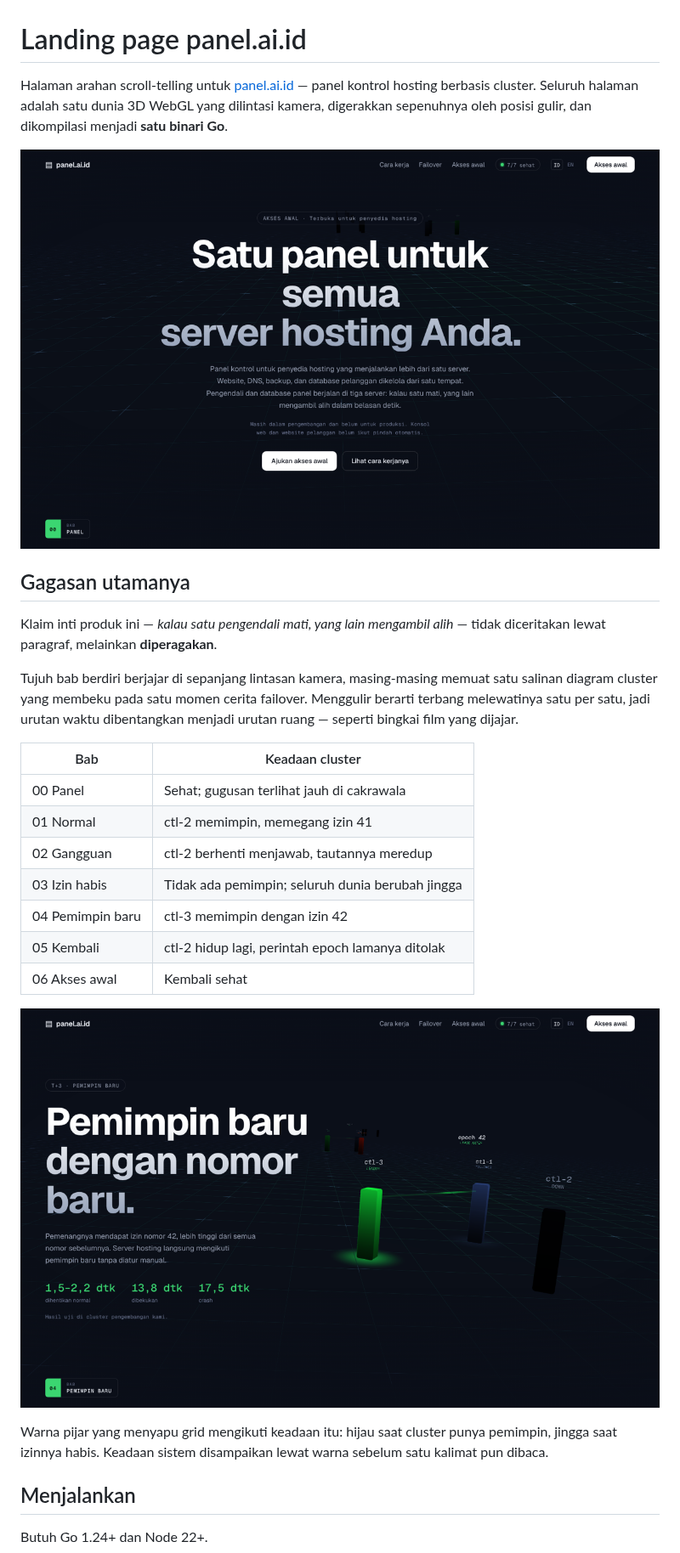
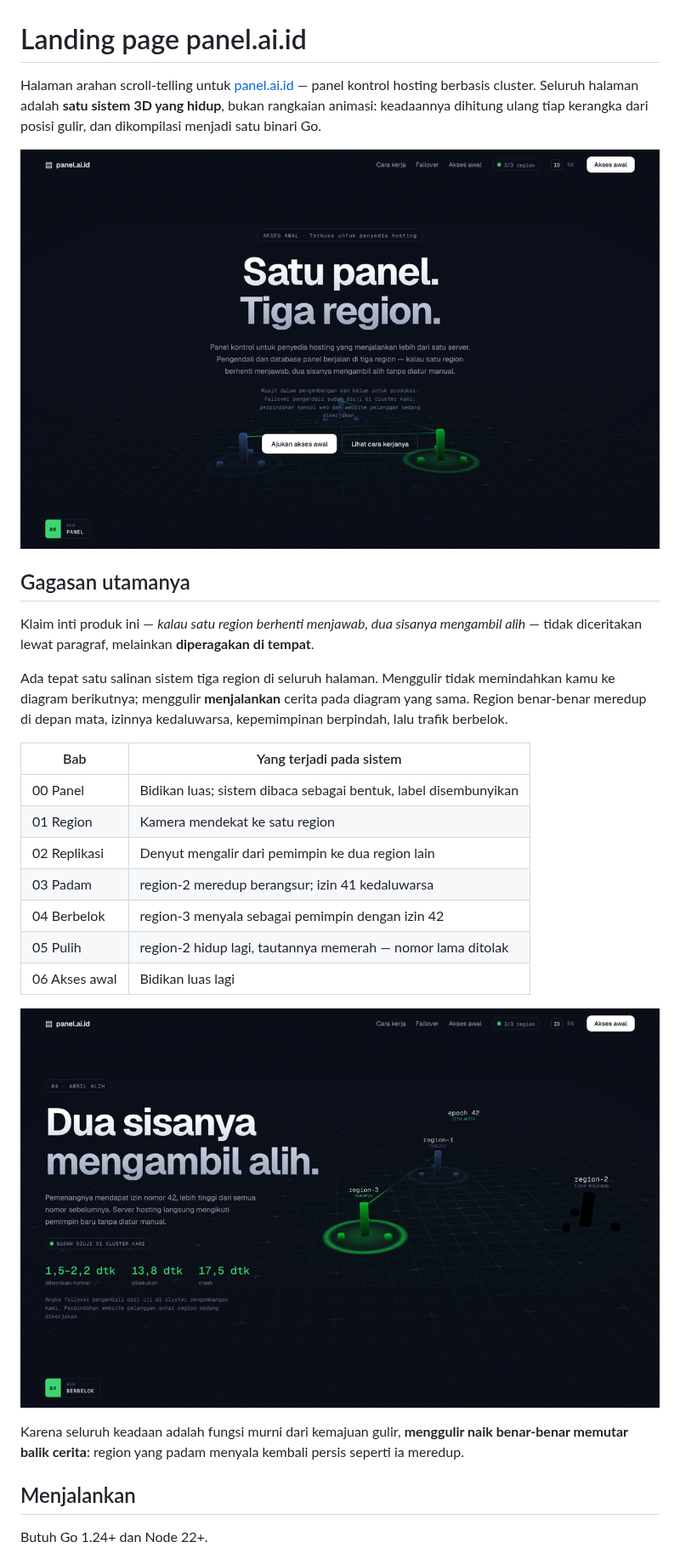
Before and after one commit to jasmiandre/new, a Markdown page: README.md, the part around one of its changes. Shown at 85% size. Drawn GitHub-style; pictures changed too: docs/failover.png, docs/hero.png.

```diff
--- a/README.md
+++ b/README.md
@@ -1,29 +1,30 @@
 # Landing page panel.ai.id
 
 Halaman arahan scroll-telling untuk [panel.ai.id](https://panel.ai.id) — panel
-kontrol hosting berbasis cluster. Seluruh halaman adalah satu dunia 3D WebGL
-yang dilintasi kamera, digerakkan sepenuhnya oleh posisi gulir, dan
-dikompilasi menjadi **satu binari Go**.
+kontrol hosting berbasis cluster. Seluruh halaman adalah **satu sistem 3D yang
+hidup**, bukan rangkaian animasi: keadaannya dihitung ulang tiap kerangka dari
+posisi gulir, dan dikompilasi menjadi satu binari Go.
 
 ![Hero](docs/hero.png)
 
 ## Gagasan utamanya
 
-Klaim inti produk ini — *kalau satu pengendali mati, yang lain mengambil
-alih* — tidak diceritakan lewat paragraf, melainkan **diperagakan**.
+Klaim inti produk ini — *kalau satu region berhenti menjawab, dua sisanya
+mengambil alih* — tidak diceritakan lewat paragraf, melainkan **diperagakan
+di tempat**.
 
-Tujuh bab berdiri berjajar di sepanjang lintasan kamera, masing-masing memuat
-satu salinan diagram cluster yang membeku pada satu momen cerita failover.
-Menggulir berarti terbang melewatinya satu per satu, jadi urutan waktu
-dibentangkan menjadi urutan ruang — seperti bingkai film yang dijajar.
+Ada tepat satu salinan sistem tiga region di seluruh halaman. Menggulir tidak
+memindahkan kamu ke diagram berikutnya; menggulir **menjalankan** cerita pada
+diagram yang sama. Region benar-benar meredup di depan mata, izinnya
+kedaluwarsa, kepemimpinan berpindah, lalu trafik berbelok.
 
-| Bab | Keadaan cluster |
+| Bab | Yang terjadi pada sistem |
 | --- | --- |
-| 00 Panel | Sehat; gugusan terlihat jauh di cakrawala |
-| 01 Normal | ctl-2 memimpin, memegang izin 41 |
-| 02 Gangguan | ctl-2 berhenti menjawab, tautannya meredup |
-| 03 Izin habis | Tidak ada pemimpin; seluruh dunia berubah jingga |
-| 04 Pemimpin baru | ctl-3 memimpin dengan izin 42 |
-| 05 Kembali | ctl-2 hidup lagi, perintah epoch lamanya ditolak |
-| 06 Akses awal | Kembali sehat |
+| 00 Panel | Bidikan luas; sistem dibaca sebagai bentuk, label disembunyikan |
+| 01 Region | Kamera mendekat ke satu region |
+| 02 Replikasi | Denyut mengalir dari pemimpin ke dua region lain |
+| 03 Padam | region-2 meredup berangsur; izin 41 kedaluwarsa |
+| 04 Berbelok | region-3 menyala sebagai pemimpin dengan izin 42 |
+| 05 Pulih | region-2 hidup lagi, tautannya memerah — nomor lama ditolak |
+| 06 Akses awal | Bidikan luas lagi |
 
@@ -31,7 +32,7 @@ dibentangkan menjadi urutan ruang — seperti bingkai film yang dijajar.
 
-Warna pijar yang menyapu grid mengikuti keadaan itu: hijau saat cluster punya
-pemimpin, jingga saat izinnya habis. Keadaan sistem disampaikan lewat warna
-sebelum satu kalimat pun dibaca.
+Karena seluruh keadaan adalah fungsi murni dari kemajuan gulir, **menggulir
+naik benar-benar memutar balik cerita**: region yang padam menyala kembali
+persis seperti ia meredup.
 
 ## Menjalankan
 
```
Also changed, not shown: other parts of README.md (+34 -33 lines), 7 other files.
